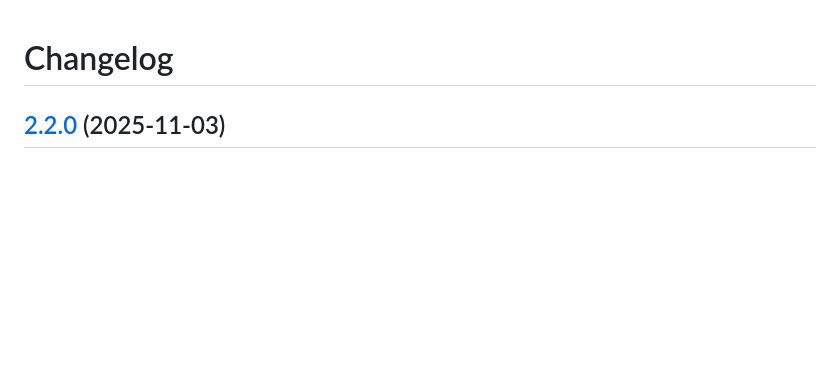
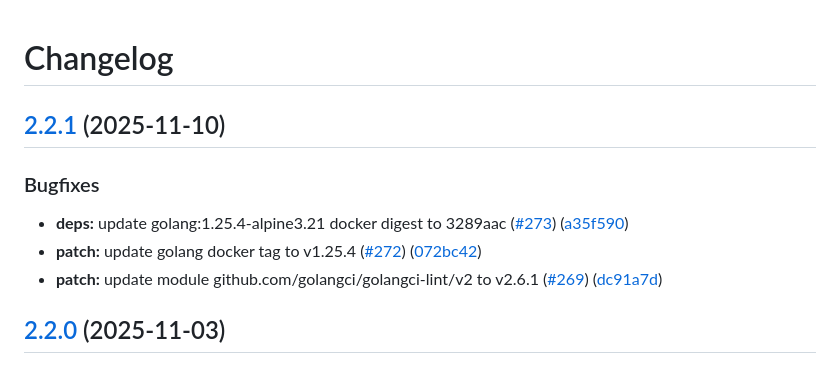
Before and after one commit to webhippie/redirects, a Markdown page: CHANGELOG.md, the part around the change. GitHub-like rendering; blank space fills up the shorter version.

Commit message:
chore: release 2.2.1

```diff
--- a/CHANGELOG.md
+++ b/CHANGELOG.md
@@ -1,4 +1,13 @@
 # Changelog
+
+## [2.2.1](https://github.com/webhippie/redirects/compare/v2.2.0...v2.2.1) (2025-11-10)
+
+
+### Bugfixes
+
+* **deps:** update golang:1.25.4-alpine3.21 docker digest to 3289aac ([#273](https://github.com/webhippie/redirects/issues/273)) ([a35f590](https://github.com/webhippie/redirects/commit/a35f59032652dfc984e4e2b0da8cf1f56b1b30ce))
+* **patch:** update golang docker tag to v1.25.4 ([#272](https://github.com/webhippie/redirects/issues/272)) ([072bc42](https://github.com/webhippie/redirects/commit/072bc422b9c2585941d8757995dfebd3d02ffb5d))
+* **patch:** update module github.com/golangci/golangci-lint/v2 to v2.6.1 ([#269](https://github.com/webhippie/redirects/issues/269)) ([dc91a7d](https://github.com/webhippie/redirects/commit/dc91a7d08353a5897e24883e49d96aa11255895c))
 
 ## [2.2.0](https://github.com/webhippie/redirects/compare/v2.1.2...v2.2.0) (2025-11-03)
 
```
